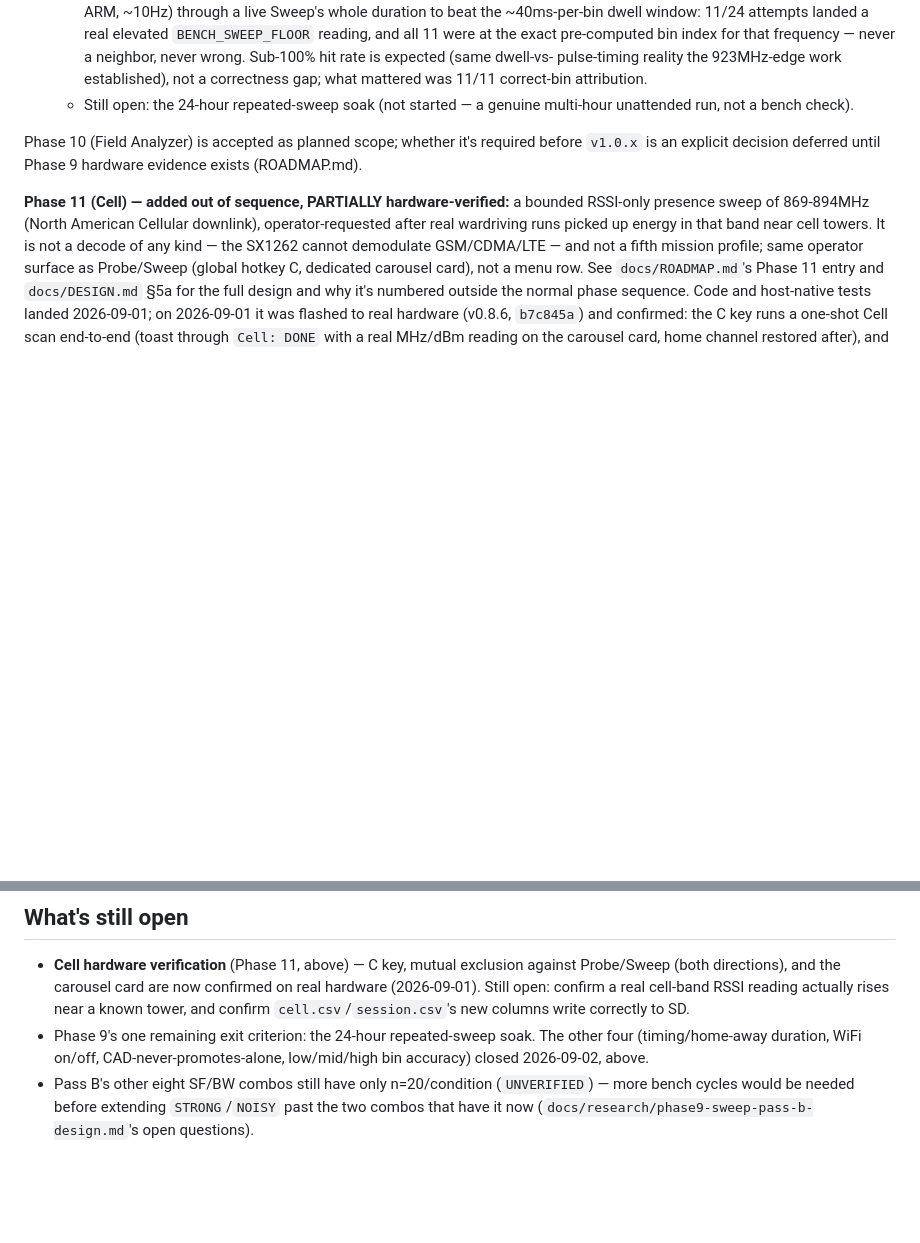
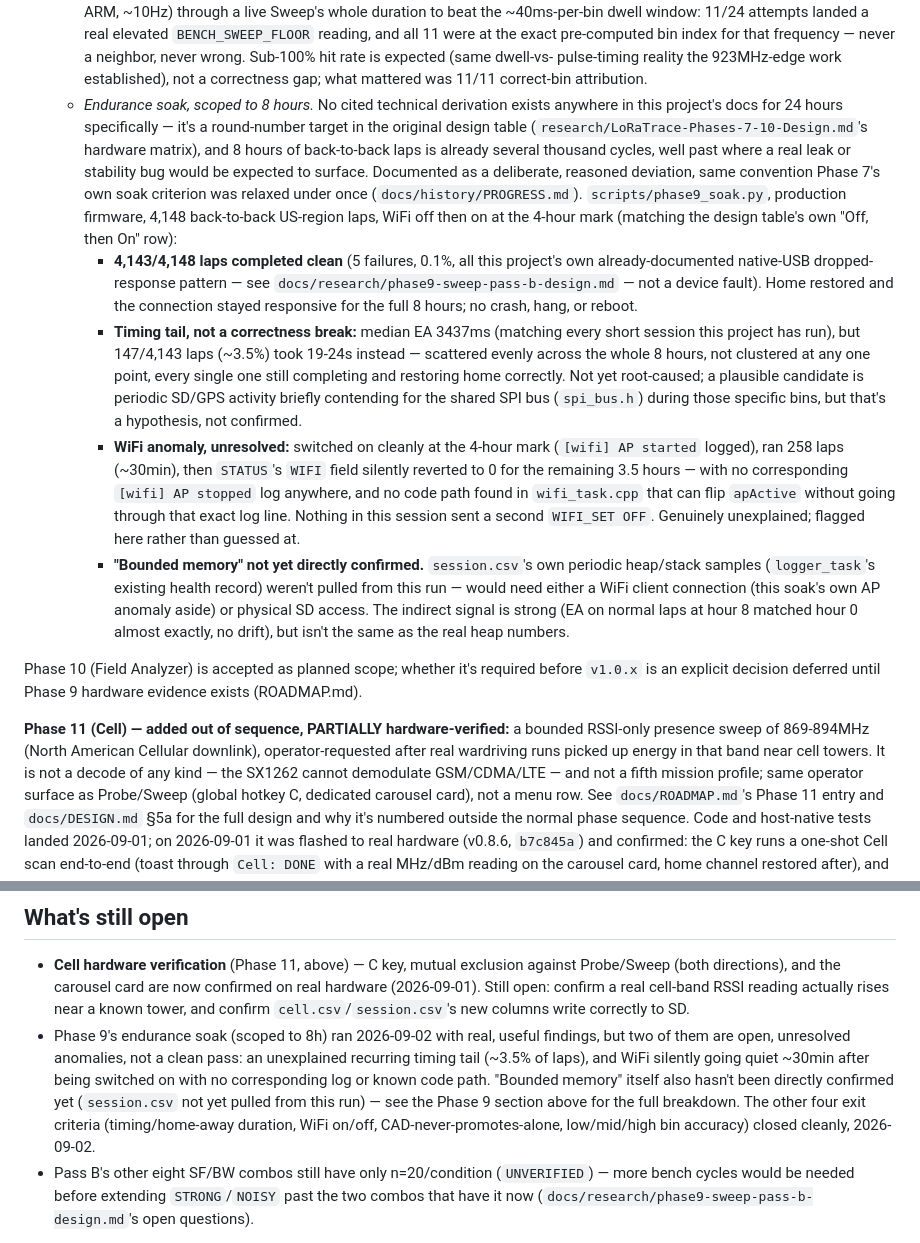
Before and after one commit to d3mocide/LoRaTrace-RX, a Markdown page: docs/STATUS.md, 2 parts joined by grey strips. Drawn GitHub-style; blank space fills up the shorter version.

Commit message:
Document 8-hour Phase 9 soak results: mostly clean, two real open findings
4,148 back-to-back US-region sweep laps on production firmware, WiFi
off then on at the 4-hour mark. 4,143/4,148 completed clean (5
failures, 0.1%, the project's own already-documented native-USB
dropped-response pattern); home restored and the device stayed
responsive the entire 8 hours, no crash or reboot.

Two genuine findings the soak was built to surface, neither breaking
correctness but both worth follow-up: a recurring timing tail (147/4143
laps, ~3.5%, took 19-24s instead of the 3437ms median, scattered evenly
across the run, every one still completing correctly); and WiFi
silently reverting to off ~30 minutes after being switched on, with no
"AP stopped" log and no code path found in wifi_task.cpp that explains
it outside an explicit second toggle, which nothing in this session
sent. Documented honestly rather than glossed over -- this is exactly
the kind of thing a soak test exists to catch.

"Bounded memory" itself isn't yet directly confirmed: session.csv's own
periodic heap/stack samples weren't pulled from this run (would need a
WiFi client connection or physical SD access). The indirect signal is
strong -- EA timing on normal laps at hour 8 matched hour 0 almost
exactly, no drift -- but isn't the same as the real numbers.

Co-Authored-By: Claude Sonnet 5 <noreply@anthropic.com>

```diff
--- a/docs/STATUS.md
+++ b/docs/STATUS.md
@@ -159,8 +159,45 @@ can't provide a known-quiet RF control.
     neighbor, never wrong. Sub-100% hit rate is expected (same dwell-vs-
     pulse-timing reality the 923MHz-edge work established), not a
     correctness gap; what mattered was 11/11 correct-bin attribution.
-  - Still open: the 24-hour repeated-sweep soak (not started — a genuine
-    multi-hour unattended run, not a bench check).
+  - *Endurance soak, scoped to 8 hours.* No cited technical derivation
+    exists anywhere in this project's docs for 24 hours specifically —
+    it's a round-number target in the original design table
+    (`research/LoRaTrace-Phases-7-10-Design.md`'s hardware matrix), and
+    8 hours of back-to-back laps is already several thousand cycles,
+    well past where a real leak or stability bug would be expected to
+    surface. Documented as a deliberate, reasoned deviation, same
+    convention Phase 7's own soak criterion was relaxed under once
+    (`docs/history/PROGRESS.md`). `scripts/phase9_soak.py`, production
+    firmware, 4,148 back-to-back US-region laps, WiFi off then on at the
+    4-hour mark (matching the design table's own "Off, then On" row):
+    - **4,143/4,148 laps completed clean** (5 failures, 0.1%, all this
+      project's own already-documented native-USB dropped-response
+      pattern — see `docs/research/phase9-sweep-pass-b-design.md` — not
+      a device fault). Home restored and the connection stayed
+      responsive for the full 8 hours; no crash, hang, or reboot.
+    - **Timing tail, not a correctness break:** median EA 3437ms
+      (matching every short session this project has run), but 147/4,143
+      laps (~3.5%) took 19-24s instead — scattered evenly across the
+      whole 8 hours, not clustered at any one point, every single one
+      still completing and restoring home correctly. Not yet
+      root-caused; a plausible candidate is periodic SD/GPS activity
+      briefly contending for the shared SPI bus (`spi_bus.h`) during
+      those specific bins, but that's a hypothesis, not confirmed.
+    - **WiFi anomaly, unresolved:** switched on cleanly at the 4-hour
+      mark (`[wifi] AP started` logged), ran 258 laps (~30min), then
+      `STATUS`'s `WIFI` field silently reverted to 0 for the remaining
+      3.5 hours — with no corresponding `[wifi] AP stopped` log anywhere,
+      and no code path found in `wifi_task.cpp` that can flip `apActive`
+      without going through that exact log line. Nothing in this session
+      sent a second `WIFI_SET OFF`. Genuinely unexplained; flagged here
+      rather than guessed at.
+    - **"Bounded memory" not yet directly confirmed.** `session.csv`'s
+      own periodic heap/stack samples (`logger_task`'s existing health
+      record) weren't pulled from this run — would need either a WiFi
+      client connection (this soak's own AP anomaly aside) or physical
+      SD access. The indirect signal is strong (EA on normal laps at
+      hour 8 matched hour 0 almost exactly, no drift), but isn't the
+      same as the real heap numbers.
 
 Phase 10 (Field Analyzer) is accepted as planned scope; whether it's
 required before `v1.0.x` is an explicit decision deferred until Phase 9
@@ -220,10 +257,16 @@ the lo/hi labels above or the disclaimer line below.
   are now confirmed on real hardware (2026-09-01). Still open: confirm a
   real cell-band RSSI reading actually rises near a known tower, and
   confirm `cell.csv`/`session.csv`'s new columns write correctly to SD.
-- Phase 9's one remaining exit criterion: the 24-hour repeated-sweep
-  soak. The other four (timing/home-away duration, WiFi on/off,
-  CAD-never-promotes-alone, low/mid/high bin accuracy) closed
-  2026-09-02, above.
+- Phase 9's endurance soak (scoped to 8h) ran 2026-09-02 with real,
+  useful findings, but two of them are open, unresolved anomalies, not
+  a clean pass: an unexplained recurring timing tail (~3.5% of laps),
+  and WiFi silently going quiet ~30min after being switched on with no
+  corresponding log or known code path. "Bounded memory" itself also
+  hasn't been directly confirmed yet (`session.csv` not yet pulled from
+  this run) — see the Phase 9 section above for the full breakdown. The
+  other four exit criteria (timing/home-away duration, WiFi on/off,
+  CAD-never-promotes-alone, low/mid/high bin accuracy) closed cleanly,
+  2026-09-02.
 - Pass B's other eight SF/BW combos still have only n=20/condition
   (`UNVERIFIED`) — more bench cycles would be needed before extending
   `STRONG`/`NOISY` past the two combos that have it now
```
Also changed, not shown: docs/ROADMAP.md (+18 -3 lines).
